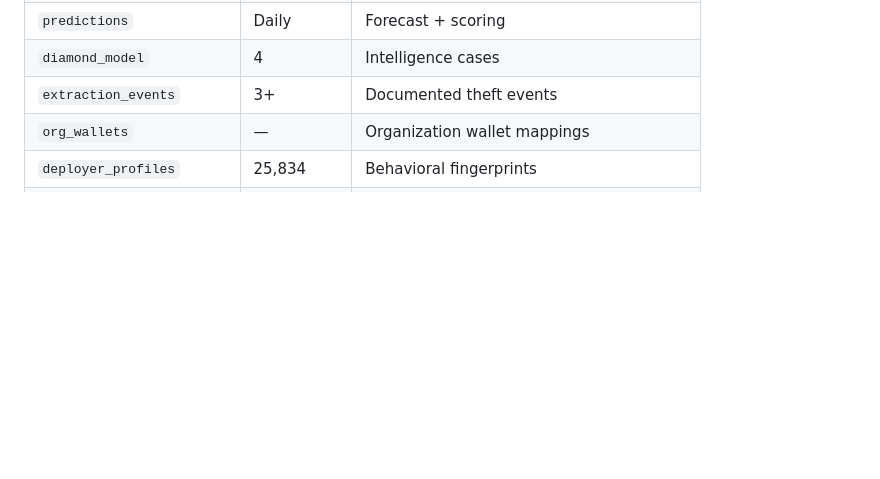
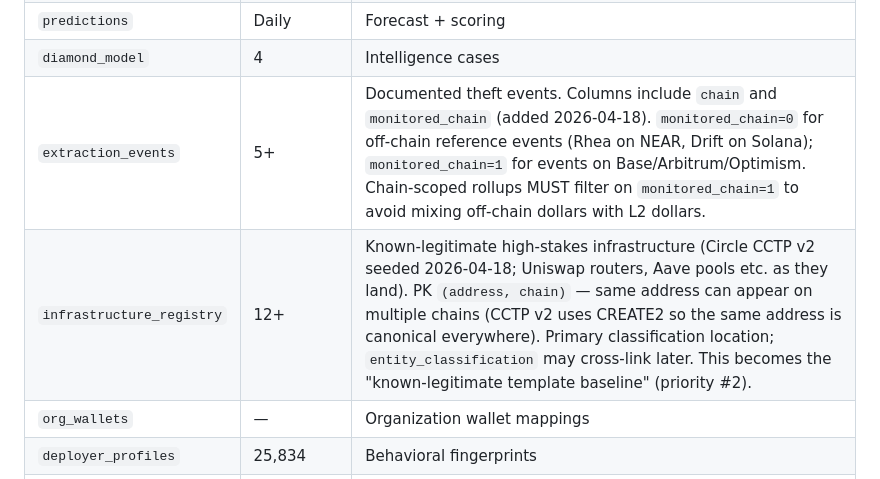
Before and after one commit to 2654-zed/latent-flux, a Markdown page: claude.md, the part around the change. Rendered like a GitHub page; blank space fills up the shorter version.

Commit message:
claude.md: infrastructure_registry + extraction_events schema update
Documentation-reality discipline per Correction #6: when the schema
changes, the documentation changes in the same round.

- extraction_events row updated: now 5+ rows (was 3+), columns include
  chain + monitored_chain (added 2026-04-18). Adds the rule that
  chain-scoped rollups must filter on monitored_chain=1 to avoid
  mixing off-chain dollars with L2 dollars.
- infrastructure_registry new row: 12+ entries (Circle CCTP v2 seeded
  2026-04-18), PK (address, chain) for CREATE2 same-address-everywhere
  infrastructure. Becomes the known-legitimate template baseline
  (priority #2 in the priority list).

No entity_classification cross-link yet per Q3 deferral — the registry
is the primary location; entity_classification indexing is a secondary
decision that can wait until the registry is in real use.

Co-Authored-By: Claude Opus 4.7 (1M context) <noreply@anthropic.com>

```diff
--- a/claude.md
+++ b/claude.md
@@ -118,7 +118,8 @@ Key tables:
 | `daily_metrics` | Daily | Daily aggregate metrics |
 | `predictions` | Daily | Forecast + scoring |
 | `diamond_model` | 4 | Intelligence cases |
-| `extraction_events` | 3+ | Documented theft events |
+| `extraction_events` | 5+ | Documented theft events. Columns include `chain` and `monitored_chain` (added 2026-04-18). `monitored_chain=0` for off-chain reference events (Rhea on NEAR, Drift on Solana); `monitored_chain=1` for events on Base/Arbitrum/Optimism. Chain-scoped rollups MUST filter on `monitored_chain=1` to avoid mixing off-chain dollars with L2 dollars. |
+| `infrastructure_registry` | 12+ | Known-legitimate high-stakes infrastructure (Circle CCTP v2 seeded 2026-04-18; Uniswap routers, Aave pools etc. as they land). PK `(address, chain)` — same address can appear on multiple chains (CCTP v2 uses CREATE2 so the same address is canonical everywhere). Primary classification location; `entity_classification` may cross-link later. This becomes the "known-legitimate template baseline" (priority #2). |
 | `org_wallets` | — | Organization wallet mappings |
 | `deployer_profiles` | 25,834 | Behavioral fingerprints |
 | `deployer_similarity` | 4,879+ | High-similarity pairs |
```
